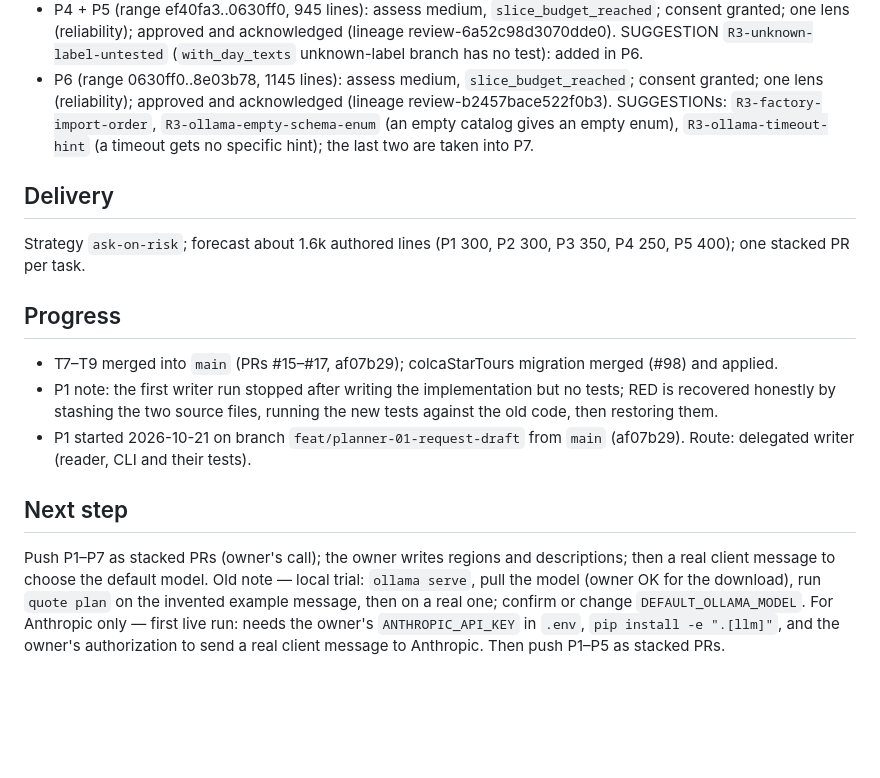
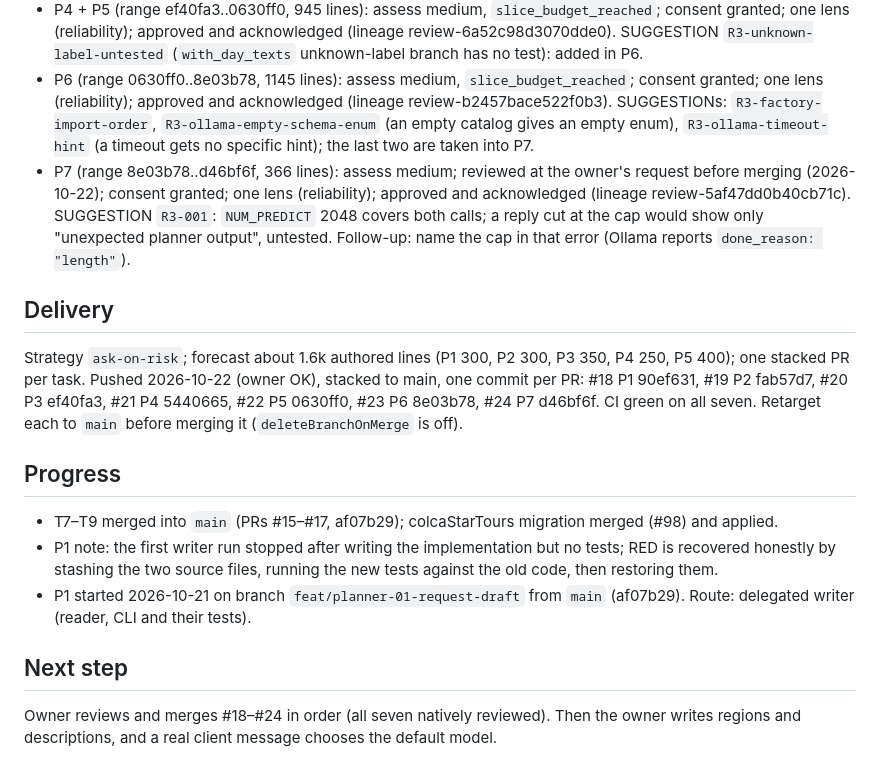
Before and after one commit to jesersu/Quotes-Tours, a Markdown page: odd/tasks/quote-planner.md, the part around the change. GitHub-like rendering; blank space fills up the shorter version.

Commit message:
docs: record the planner PRs and the P7 review

```diff
--- a/odd/tasks/quote-planner.md
+++ b/odd/tasks/quote-planner.md
@@ -152,10 +152,14 @@ and tested (Phase 3), so the model only has to fill the request.
 - P3 (range fab57d7..ef40fa3, 648 lines): assess medium, `slice_budget_reached`; consent granted; one lens (reliability); approved and acknowledged (lineage review-968287d6103ef8ad). SUGGESTIONs: `R3-missing-key-order` (`planner_from_env` checks the extra before the key) and `R3-parse-range` (the adapter does not range-check numbers; `parse_quote_request` does later). Follow-ups.
 - P4 + P5 (range ef40fa3..0630ff0, 945 lines): assess medium, `slice_budget_reached`; consent granted; one lens (reliability); approved and acknowledged (lineage review-6a52c98d3070dde0). SUGGESTION `R3-unknown-label-untested` (`with_day_texts` unknown-label branch has no test): added in P6.
 - P6 (range 0630ff0..8e03b78, 1145 lines): assess medium, `slice_budget_reached`; consent granted; one lens (reliability); approved and acknowledged (lineage review-b2457bace522f0b3). SUGGESTIONs: `R3-factory-import-order`, `R3-ollama-empty-schema-enum` (an empty catalog gives an empty enum), `R3-ollama-timeout-hint` (a timeout gets no specific hint); the last two are taken into P7.
+- P7 (range 8e03b78..d46bf6f, 366 lines): assess medium; reviewed at the owner's request before merging (2026-10-22); consent granted; one lens (reliability); approved and acknowledged (lineage review-5af47dd0b40cb71c). SUGGESTION `R3-001`: `NUM_PREDICT` 2048 covers both calls; a reply cut at the cap would show only "unexpected planner output", untested. Follow-up: name the cap in that error (Ollama reports `done_reason: "length"`).
 
 ## Delivery
 Strategy `ask-on-risk`; forecast about 1.6k authored lines (P1 300, P2 300, P3 350, P4 250, P5 400); one
 stacked PR per task.
+Pushed 2026-10-22 (owner OK), stacked to main, one commit per PR: #18 P1 90ef631, #19 P2 fab57d7,
+#20 P3 ef40fa3, #21 P4 5440665, #22 P5 0630ff0, #23 P6 8e03b78, #24 P7 d46bf6f. CI green on all
+seven. Retarget each to `main` before merging it (`deleteBranchOnMerge` is off).
 
 ## Progress
 - T7–T9 merged into `main` (PRs #15–#17, af07b29); colcaStarTours migration merged (#98) and applied.
@@ -163,7 +167,5 @@ stacked PR per task.
 - P1 started 2026-10-21 on branch `feat/planner-01-request-draft` from `main` (af07b29). Route: delegated writer (reader, CLI and their tests).
 
 ## Next step
-Push P1–P7 as stacked PRs (owner's call); the owner writes regions and descriptions; then a
-real client message to choose the default model. Old note — local trial: `ollama serve`, pull the model (owner OK for the download), run `quote plan` on the
-invented example message, then on a real one; confirm or change `DEFAULT_OLLAMA_MODEL`. For Anthropic only — first live run: needs the owner's `ANTHROPIC_API_KEY` in `.env`, `pip install -e ".[llm]"`, and the
-owner's authorization to send a real client message to Anthropic. Then push P1–P5 as stacked PRs.
+Owner reviews and merges #18–#24 in order (all seven natively reviewed).
+Then the owner writes regions and descriptions, and a real client message chooses the default model.
```
